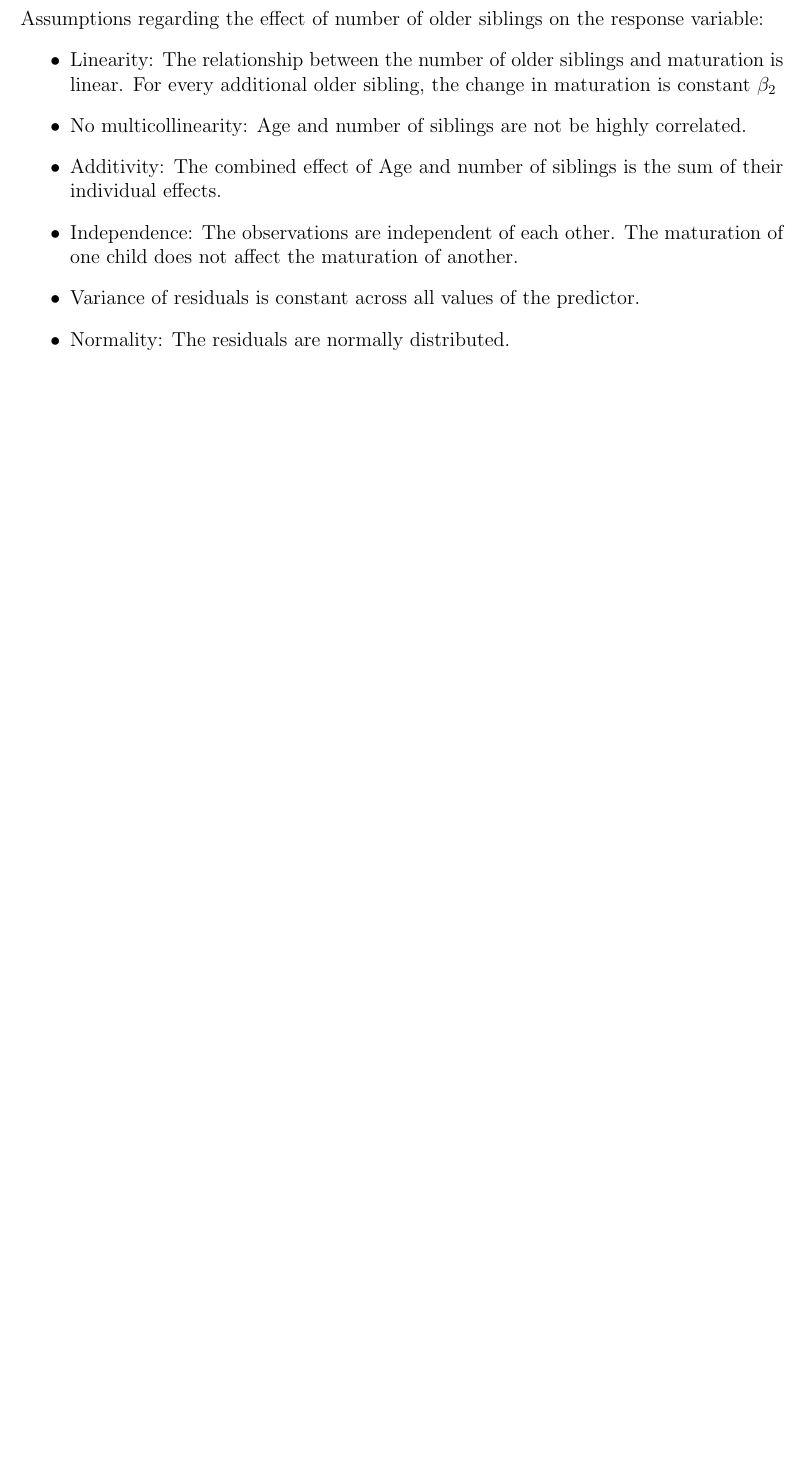
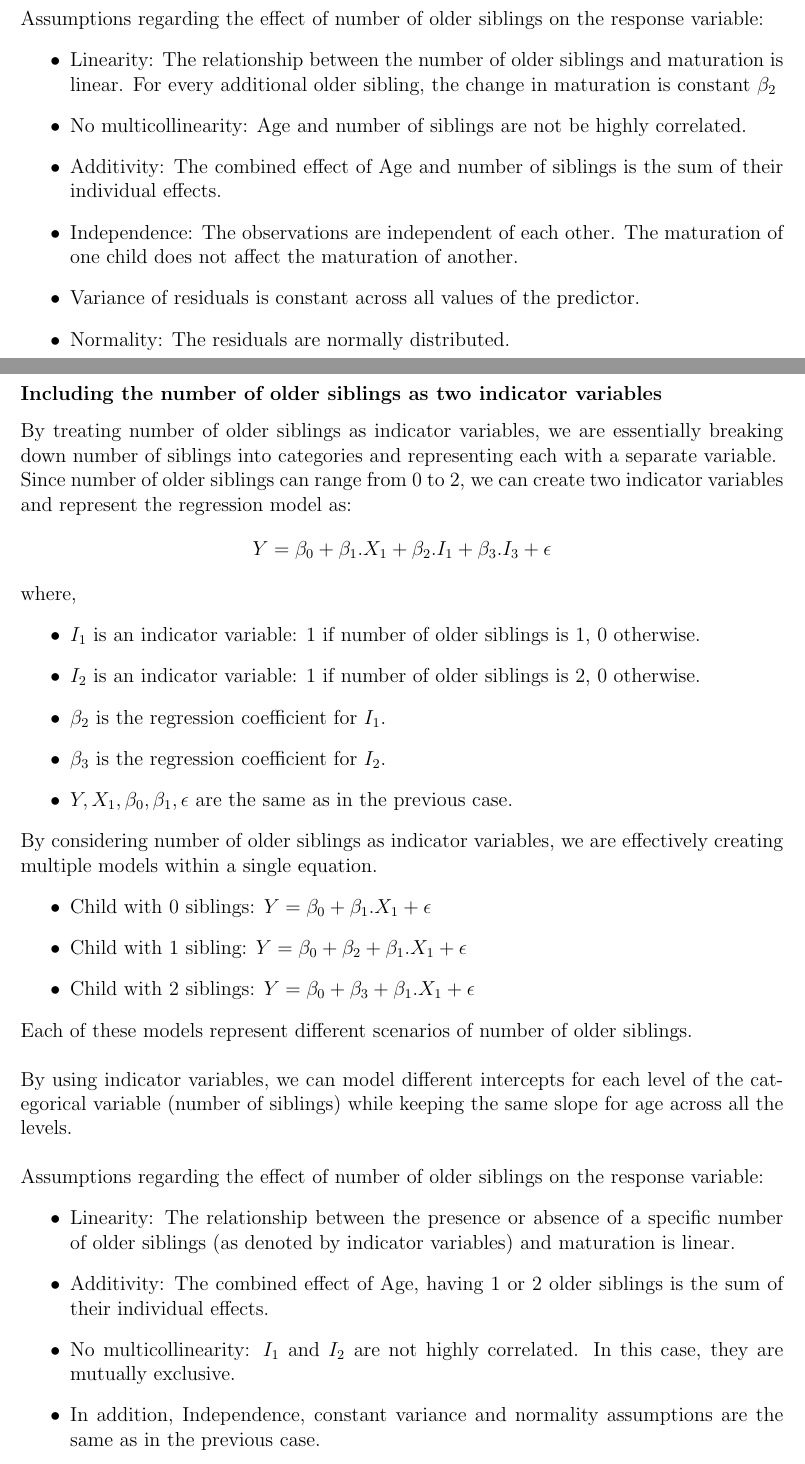
Before and after one commit to madhukar01/stats_exercise, a LaTeX document (ex02/solution.tex): part of page 21 of 21 before the commit and two parts of pages 21 and 22 of 23 after it, the two joined at a grey line, cut so that both start at the same text, the shorter picture padded with empty space. Compiled offline with pdfLaTeX.

Commit message:
feat(ex2): add solutions to ex5

```diff
--- a/ex02/solution.tex
+++ b/ex02/solution.tex
@@ -382,3 +384,45 @@ Assumptions regarding the effect of number of older siblings on the response var
     \item Normality: The residuals are normally distributed.
 \end{itemize}
 
+\newpage
+\subsection*{5.b}
+\subsubsection*{Including the number of older siblings as two indicator variables}
+By treating number of older siblings as indicator variables, we are essentially
+breaking down number of siblings into categories and representing each
+with a separate variable.
+\\
+Since number of older siblings can range from 0 to 2, we can create two indicator
+variables and represent the regression model as:
+\[Y = \beta_0 + \beta_1. X_1 + \beta_2. I_1 + \beta_3. I_3 + \epsilon\]
+where,
+\begin{itemize}
+    \item \(I_1\) is an indicator variable: 1 if number of older siblings is 1, 0 otherwise.
+    \item \(I_2\) is an indicator variable: 1 if number of older siblings is 2, 0 otherwise.
+    \item \(\beta_2\) is the regression coefficient for \(I_1\).
+    \item \(\beta_3\) is the regression coefficient for \(I_2\).
+    \item \(Y, X_1, \beta_0, \beta_1, \epsilon\) are the same as in the previous case.
+\end{itemize}
+By considering number of older siblings as indicator variables,
+we are effectively creating multiple models within a single equation.
+\begin{itemize}
+    \item Child with 0 siblings: \(Y = \beta_0 + \beta_1. X_1 + \epsilon\)
+    \item Child with 1 sibling: \(Y = \beta_0 + \beta_2 + \beta_1.X_1 + \epsilon\)
+    \item Child with 2 siblings: \(Y = \beta_0 + \beta_3 + \beta_1.X_1 + \epsilon\)
+\end{itemize}
+Each of these models represent different scenarios of number of older siblings.
+\\[\baselineskip]
+By using indicator variables, we can model different intercepts for each level
+of the categorical variable (number of siblings) while keeping the same slope for
+age across all the levels.
+\\[\baselineskip]
+Assumptions regarding the effect of number of older siblings on the response variable:
+\begin{itemize}
+    \item Linearity:  The relationship between the presence or absence of a specific
+    number of older siblings (as denoted by indicator variables) and maturation is linear.
+    \item Additivity: The combined effect of Age, having 1 or 2 older siblings
+    is the sum of their individual effects.
+    \item No multicollinearity: \(I_1\) and \(I_2\) are not highly correlated.
+    In this case, they are mutually exclusive.
+    \item In addition, Independence, constant variance and normality assumptions
+    are the same as in the previous case.
+\end{itemize}
```
Also changed, not shown: ex02/ex2.pdf (added), ex02/solution.pdf, ex02/solution.tex (69 more changed lines).
